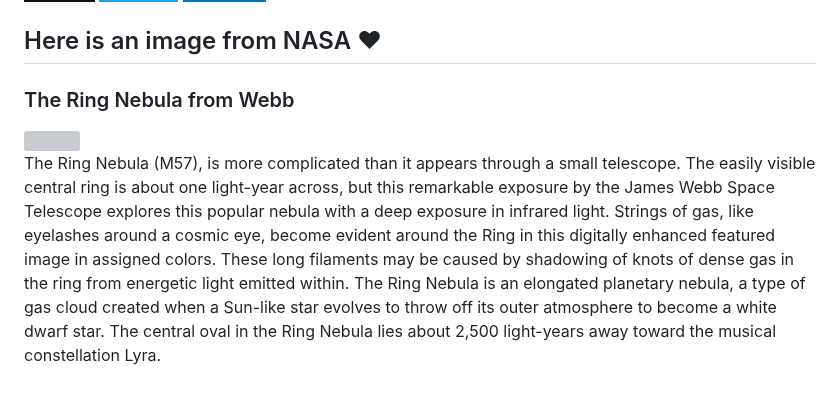
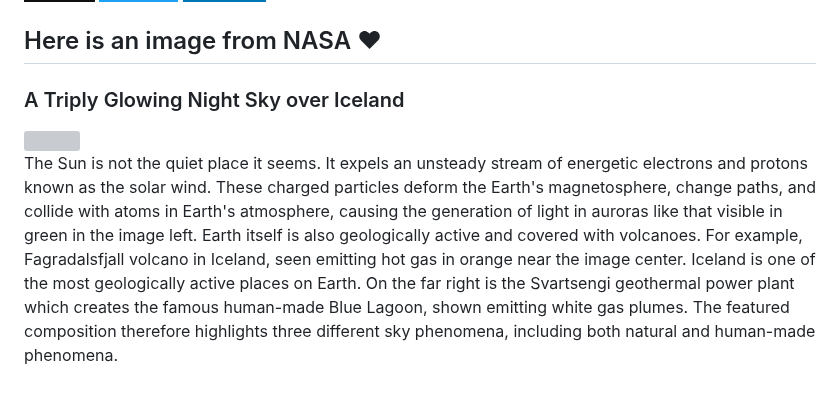
Before and after one commit to Kl0ven/Kl0ven, a Markdown page: README.md, the part around the change. GitHub-like rendering; badges without logos; grey boxes are pictures that could not be loaded.

Commit message:
Automated publish: Tue Aug 15 06:01:33 UTC 2023 74a91141ba289fc4b30af91fe9fed4b35baefde4

```diff
--- a/README.md
+++ b/README.md
@@ -60,8 +60,8 @@
 </p>
 
 <h2>Here is an image from NASA ❤</h2>
-<h3>The Ring Nebula from Webb</h3>
- <img class="fit-picture" src="https://apod.nasa.gov/apod/image/2308/M57_JwstKong_960.jpg"">
+<h3>A Triply Glowing Night Sky over Iceland</h3>
+ <img class="fit-picture" src="https://apod.nasa.gov/apod/image/2308/TripleIceland_Zarzycka_1080.jpg"">
 
 
-<p style="text-align: justify;">The Ring Nebula (M57), is more complicated than it appears through a small telescope.  The easily visible central ring is about one light-year across, but this remarkable exposure by the James Webb Space Telescope explores this popular nebula with a deep exposure in infrared light. Strings of gas, like eyelashes around a cosmic eye, become evident around the Ring in this digitally enhanced featured image in assigned colors. These long filaments may be caused by shadowing of knots of dense gas in the ring from energetic light emitted within. The Ring Nebula is an elongated planetary nebula, a type of gas cloud created when a Sun-like star evolves to throw off its outer atmosphere to become a white dwarf star.  The central oval in the Ring Nebula lies about 2,500 light-years away toward the musical constellation Lyra.</p>
+<p style="text-align: justify;">The Sun is not the quiet place it seems.  It expels an unsteady stream of energetic electrons and protons known as the solar wind.  These charged particles deform the Earth&#39;s magnetosphere, change paths, and collide with atoms in Earth&#39;s atmosphere, causing the generation of light in auroras like that visible in green in the image left.  Earth itself is also geologically active and covered with volcanoes. For example, Fagradalsfjall volcano in Iceland, seen emitting hot gas in orange near the image center. Iceland is one of the most geologically active places on Earth. On the far right is the Svartsengi geothermal power plant which creates the famous human-made Blue Lagoon, shown emitting white gas plumes. The featured composition therefore highlights three different sky phenomena, including both natural and human-made phenomena.</p>
```
